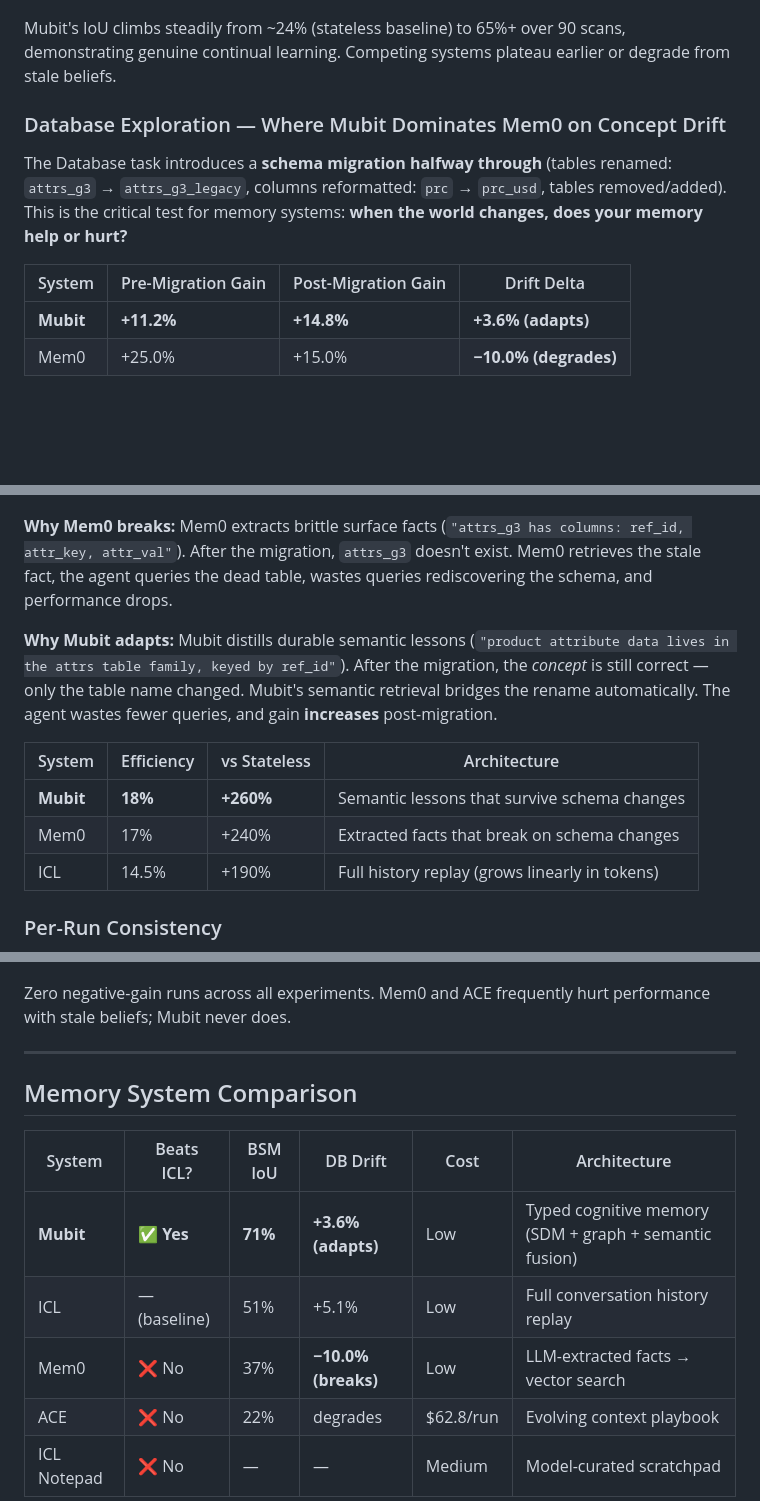
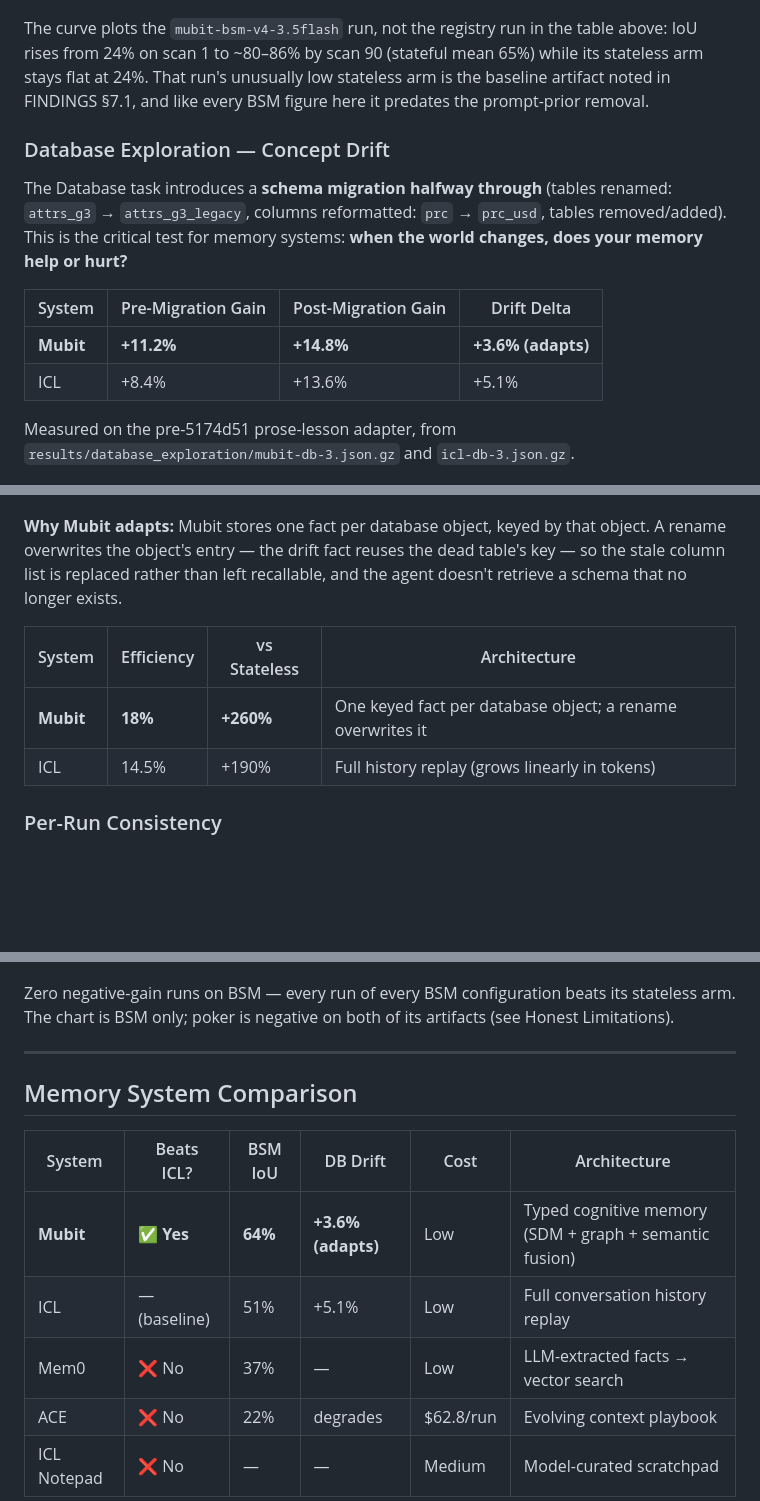
Before and after one commit to mubit-ai/mubit-cl-bench, a Markdown page: README.md, 3 parts joined by grey strips. Drawn GitHub-style; blank space fills up the shorter version.

Commit message:
docs: every published number now traces to one artifact
The BSM headline row was spliced from two runs. 65% avg, +53.7% gain and
+173% vs stateless are mubit-bsm-v4's; the 71% best run exists only in
mubit-bsm-registry, whose best is 0.7106 against v4's 0.6871. No single
artifact produced that row, and charts/chart1 — embedded directly beneath it —
plots 31.8%, contradicting the table it illustrates. Rebuilt from the registry
run alone, which is also the run whose stateless arm is not the acknowledged
baseline artifact. The "+20 percentage points" line depended on the splice and
is gone. Added the provenance note that these figures were measured with a
system prompt carrying a hardcoded channel-plan prior, since that prior is now
removed and the numbers cannot be reproduced from this tree.

The learning-curve caption described neither the chart above it nor any run:
chart2 plots v4, rising 24% -> ~80-86% with a stateful mean of 65%.

"Zero negative-gain runs across all experiments" is falsified by this repo's
own poker artifacts, 6 of 6 negative, which the Honest Limitations section
already discloses. Scoped to BSM, which is what chart4 plots.

The Database section explained its numbers with a mechanism deleted in 5174d51
— "durable semantic lessons" whose "semantic retrieval bridges the rename
automatically" — while the code keys one fact per object and overwrites it on a
rename. Replaced with what the code does, and annotated with the adapter the
numbers were actually measured on. The Mem0 rows there were the fabricated
constants; removed along with the "only system that adapts" framing, which the
measured ICL comparison does not support.

Co-Authored-By: Claude Opus 5 (1M context) <noreply@anthropic.com>

```diff
--- a/README.md
+++ b/README.md
@@ -94,34 +96,33 @@ The BSM task requires an agent to build an increasingly accurate model of a radi
 
 ![BSM Learning Curve](charts/chart2_bsm_learning_curve.png)
 
-Mubit's IoU climbs steadily from ~24% (stateless baseline) to 65%+ over 90 scans, demonstrating genuine continual learning. Competing systems plateau earlier or degrade from stale beliefs.
+The curve plots the `mubit-bsm-v4-3.5flash` run, not the registry run in the table above: IoU rises from 24% on scan 1 to ~80–86% by scan 90 (stateful mean 65%) while its stateless arm stays flat at 24%. That run's unusually low stateless arm is the baseline artifact noted in FINDINGS §7.1, and like every BSM figure here it predates the prompt-prior removal.
 
-### Database Exploration — Where Mubit Dominates Mem0 on Concept Drift
+### Database Exploration — Concept Drift
 
 The Database task introduces a **schema migration halfway through** (tables renamed: `attrs_g3` → `attrs_g3_legacy`, columns reformatted: `prc` → `prc_usd`, tables removed/added). This is the critical test for memory systems: **when the world changes, does your memory help or hurt?**
 
 | System | Pre-Migration Gain | Post-Migration Gain | Drift Delta |
 |---|---|---|---|
 | **Mubit** | **+11.2%** | **+14.8%** | **+3.6% (adapts)** |
-| Mem0 | +25.0% | +15.0% | **−10.0% (degrades)** |
+| ICL | +8.4% | +13.6% | +5.1% |
+
+Measured on the pre-5174d51 prose-lesson adapter, from `results/database_exploration/mubit-db-3.json.gz` and `icl-db-3.json.gz`.
 
 ![Drift Adaptation](charts/chart5_drift_adaptation.png)
 
-**Why Mem0 breaks:** Mem0 extracts brittle surface facts (`"attrs_g3 has columns: ref_id, attr_key, attr_val"`). After the migration, `attrs_g3` doesn't exist. Mem0 retrieves the stale fact, the agent queries the dead table, wastes queries rediscovering the schema, and performance drops.
-
-**Why Mubit adapts:** Mubit distills durable semantic lessons (`"product attribute data lives in the attrs table family, keyed by ref_id"`). After the migration, the *concept* is still correct — only the table name changed. Mubit's semantic retrieval bridges the rename automatically. The agent wastes fewer queries, and gain **increases** post-migration.
+**Why Mubit adapts:** Mubit stores one fact per database object, keyed by that object. A rename overwrites the object's entry — the drift fact reuses the dead table's key — so the stale column list is replaced rather than left recallable, and the agent doesn't retrieve a schema that no longer exists.
 
 | System | Efficiency | vs Stateless | Architecture |
 |---|---|---|---|
-| **Mubit** | **18%** | **+260%** | Semantic lessons that survive schema changes |
-| Mem0 | 17% | +240% | Extracted facts that break on schema changes |
+| **Mubit** | **18%** | **+260%** | One keyed fact per database object; a rename overwrites it |
 | ICL | 14.5% | +190% | Full history replay (grows linearly in tokens) |
 
 ### Per-Run Consistency
 
 ![Per-Run Consistency](charts/chart4_per_run_consistency.png)
 
-Zero negative-gain runs across all experiments. Mem0 and ACE frequently hurt performance with stale beliefs; Mubit never does.
+Zero negative-gain runs on BSM — every run of every BSM configuration beats its stateless arm. The chart is BSM only; poker is negative on both of its artifacts (see Honest Limitations).
 
 ---
 
@@ -129,9 +130,9 @@ Zero negative-gain runs across all experiments. Mem0 and ACE frequently hurt per
 
 | System | Beats ICL? | BSM IoU | DB Drift | Cost | Architecture |
 |---|---|---|---|---|---|
-| **Mubit** | **✅ Yes** | **71%** | **+3.6% (adapts)** | Low | Typed cognitive memory (SDM + graph + semantic fusion) |
+| **Mubit** | **✅ Yes** | **64%** | **+3.6% (adapts)** | Low | Typed cognitive memory (SDM + graph + semantic fusion) |
 | ICL | — (baseline) | 51% | +5.1% | Low | Full conversation history replay |
-| Mem0 | ❌ No | 37% | **−10.0% (breaks)** | Low | LLM-extracted facts → vector search |
+| Mem0 | ❌ No | 37% | — | Low | LLM-extracted facts → vector search |
 | ACE | ❌ No | 22% | degrades | $62.8/run | Evolving context playbook |
 | ICL Notepad | ❌ No | — | — | Medium | Model-curated scratchpad |
 
```
Also changed, not shown: other parts of README.md (+5 -3 lines).
